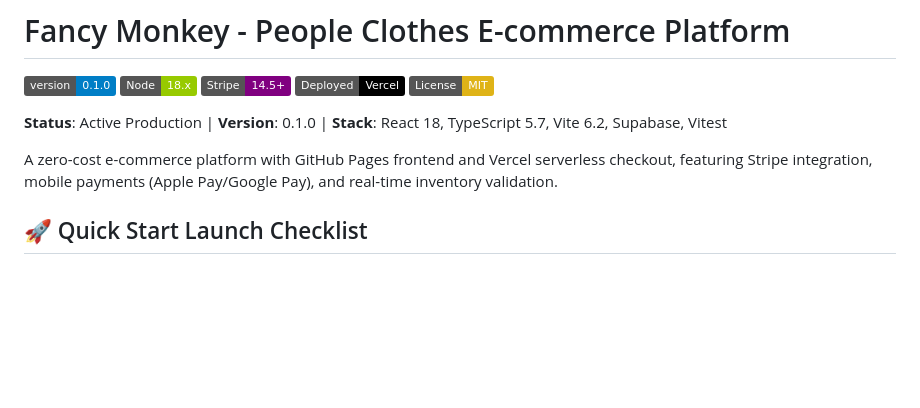
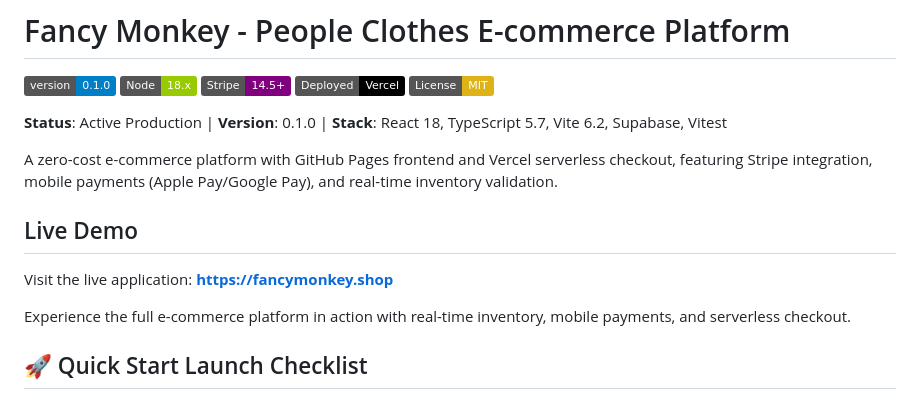
Before and after one commit to bjpl/fancy_monkey, a Markdown page: README.md, the part around the change. Rendered like a GitHub page; badges without logos; blank space fills up the shorter version.

Commit message:
docs: align README with portfolio standards
- Added live demo link (https://fancymonkey.shop)
- Positioned prominently after project status
- Enhanced portfolio presentation

🤖 Generated with [Claude Code](https://claude.com/claude-code)

Co-Authored-By: Claude <noreply@anthropic.com>

```diff
--- a/README.md
+++ b/README.md
@@ -9,6 +9,12 @@
 **Status**: Active Production | **Version**: 0.1.0 | **Stack**: React 18, TypeScript 5.7, Vite 6.2, Supabase, Vitest
 
 A zero-cost e-commerce platform with GitHub Pages frontend and Vercel serverless checkout, featuring Stripe integration, mobile payments (Apple Pay/Google Pay), and real-time inventory validation.
+
+## Live Demo
+
+Visit the live application: **[https://fancymonkey.shop](https://fancymonkey.shop)**
+
+Experience the full e-commerce platform in action with real-time inventory, mobile payments, and serverless checkout.
 
 ## 🚀 Quick Start Launch Checklist
 
```
